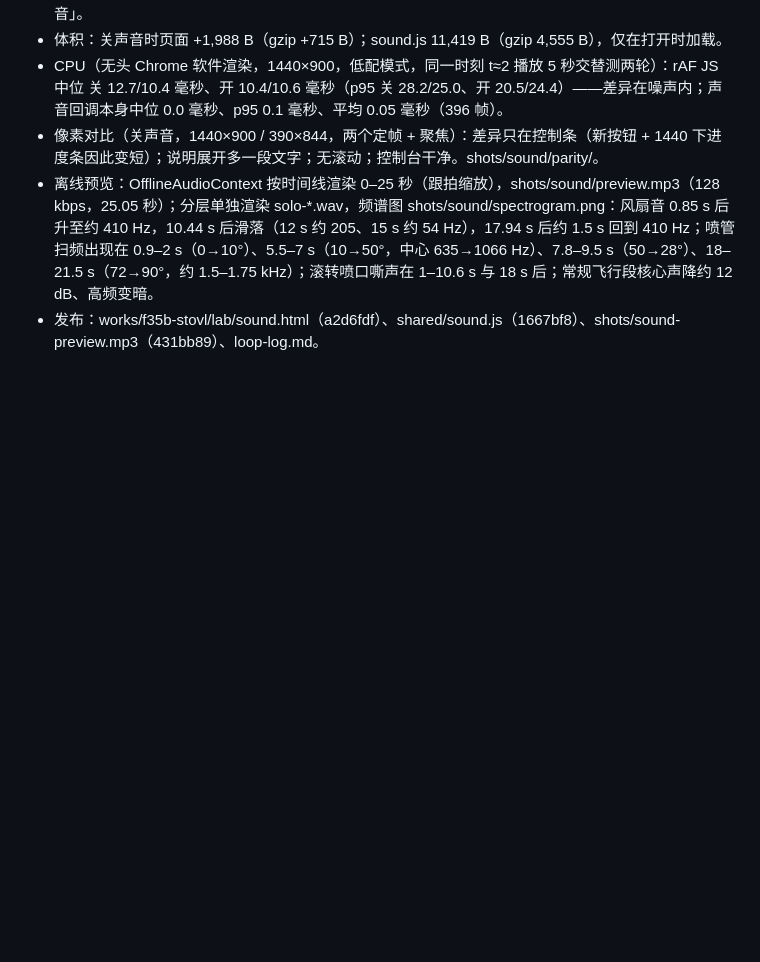
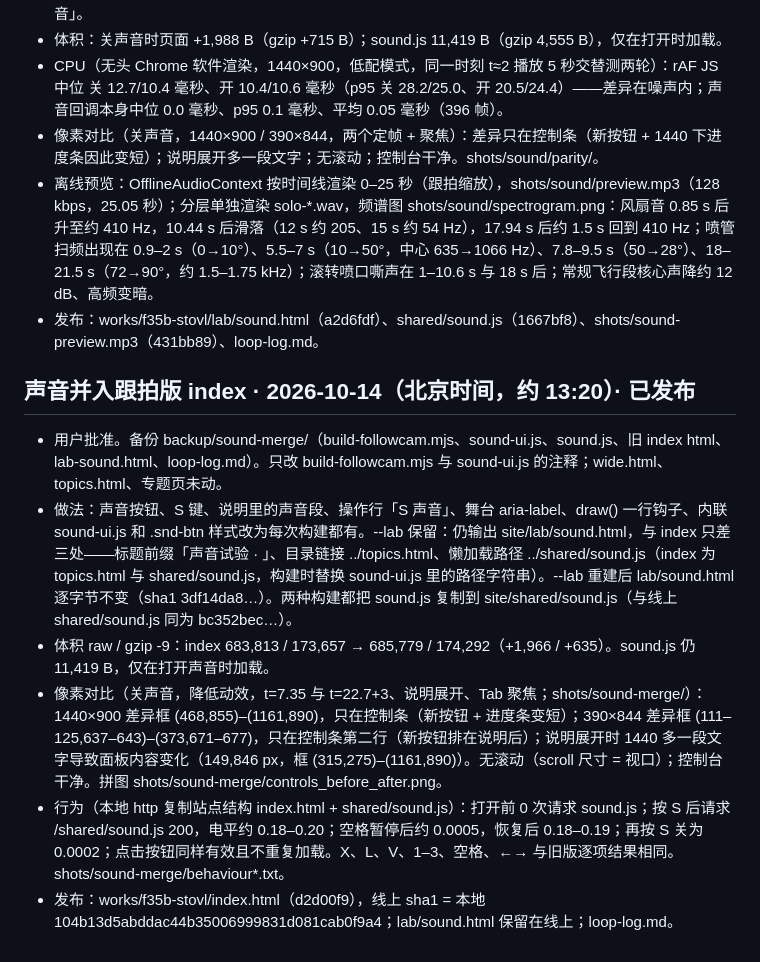
Before and after one commit to changrong996-droid/changrong996-droid.github.io, a Markdown page: works/f35b-stovl/loop-log.md, the part around the change. Drawn GitHub-style; blank space fills up the shorter version.

Commit message:
loop-log: sound merged into follow-cam index

```diff
--- a/works/f35b-stovl/loop-log.md
+++ b/works/f35b-stovl/loop-log.md
@@ -285,3 +285,11 @@
 - 像素对比（关声音，1440×900 / 390×844，两个定帧 + 聚焦）：差异只在控制条（新按钮 + 1440 下进度条因此变短）；说明展开多一段文字；无滚动；控制台干净。shots/sound/parity/。
 - 离线预览：OfflineAudioContext 按时间线渲染 0–25 秒（跟拍缩放），shots/sound/preview.mp3（128 kbps，25.05 秒）；分层单独渲染 solo-*.wav，频谱图 shots/sound/spectrogram.png：风扇音 0.85 s 后升至约 410 Hz，10.44 s 后滑落（12 s 约 205、15 s 约 54 Hz），17.94 s 后约 1.5 s 回到 410 Hz；喷管扫频出现在 0.9–2 s（0→10°）、5.5–7 s（10→50°，中心 635→1066 Hz）、7.8–9.5 s（50→28°）、18–21.5 s（72→90°，约 1.5–1.75 kHz）；滚转喷口嘶声在 1–10.6 s 与 18 s 后；常规飞行段核心声降约 12 dB、高频变暗。
 - 发布：works/f35b-stovl/lab/sound.html（a2d6fdf）、shared/sound.js（1667bf8）、shots/sound-preview.mp3（431bb89）、loop-log.md。
+
+## 声音并入跟拍版 index · 2026-10-14（北京时间，约 13:20）· 已发布
+- 用户批准。备份 backup/sound-merge/（build-followcam.mjs、sound-ui.js、sound.js、旧 index html、lab-sound.html、loop-log.md）。只改 build-followcam.mjs 与 sound-ui.js 的注释；wide.html、topics.html、专题页未动。
+- 做法：声音按钮、S 键、说明里的声音段、操作行「S 声音」、舞台 aria-label、draw() 一行钩子、内联 sound-ui.js 和 .snd-btn 样式改为每次构建都有。--lab 保留：仍输出 site/lab/sound.html，与 index 只差三处——标题前缀「声音试验 · 」、目录链接 ../topics.html、懒加载路径 ../shared/sound.js（index 为 topics.html 与 shared/sound.js，构建时替换 sound-ui.js 里的路径字符串）。--lab 重建后 lab/sound.html 逐字节不变（sha1 3df14da8…）。两种构建都把 sound.js 复制到 site/shared/sound.js（与线上 shared/sound.js 同为 bc352bec…）。
+- 体积 raw / gzip -9：index 683,813 / 173,657 → 685,779 / 174,292（+1,966 / +635）。sound.js 仍 11,419 B，仅在打开声音时加载。
+- 像素对比（关声音，降低动效，t=7.35 与 t=22.7+3、说明展开、Tab 聚焦；shots/sound-merge/）：1440×900 差异框 (468,855)–(1161,890)，只在控制条（新按钮 + 进度条变短）；390×844 差异框 (111–125,637–643)–(373,671–677)，只在控制条第二行（新按钮排在说明后）；说明展开时 1440 多一段文字导致面板内容变化（149,846 px，框 (315,275)–(1161,890)）。无滚动（scroll 尺寸 = 视口）；控制台干净。拼图 shots/sound-merge/controls_before_after.png。
+- 行为（本地 http 复制站点结构 index.html + shared/sound.js）：打开前 0 次请求 sound.js；按 S 后请求 /shared/sound.js 200，电平约 0.18–0.20；空格暂停后约 0.0005，恢复后 0.18–0.19；再按 S 关为 0.0002；点击按钮同样有效且不重复加载。X、L、V、1–3、空格、←→ 与旧版逐项结果相同。shots/sound-merge/behaviour*.txt。
+- 发布：works/f35b-stovl/index.html（d2d00f9），线上 sha1 = 本地 104b13d5abddac44b35006999831d081cab0f9a4；lab/sound.html 保留在线上；loop-log.md。
```
